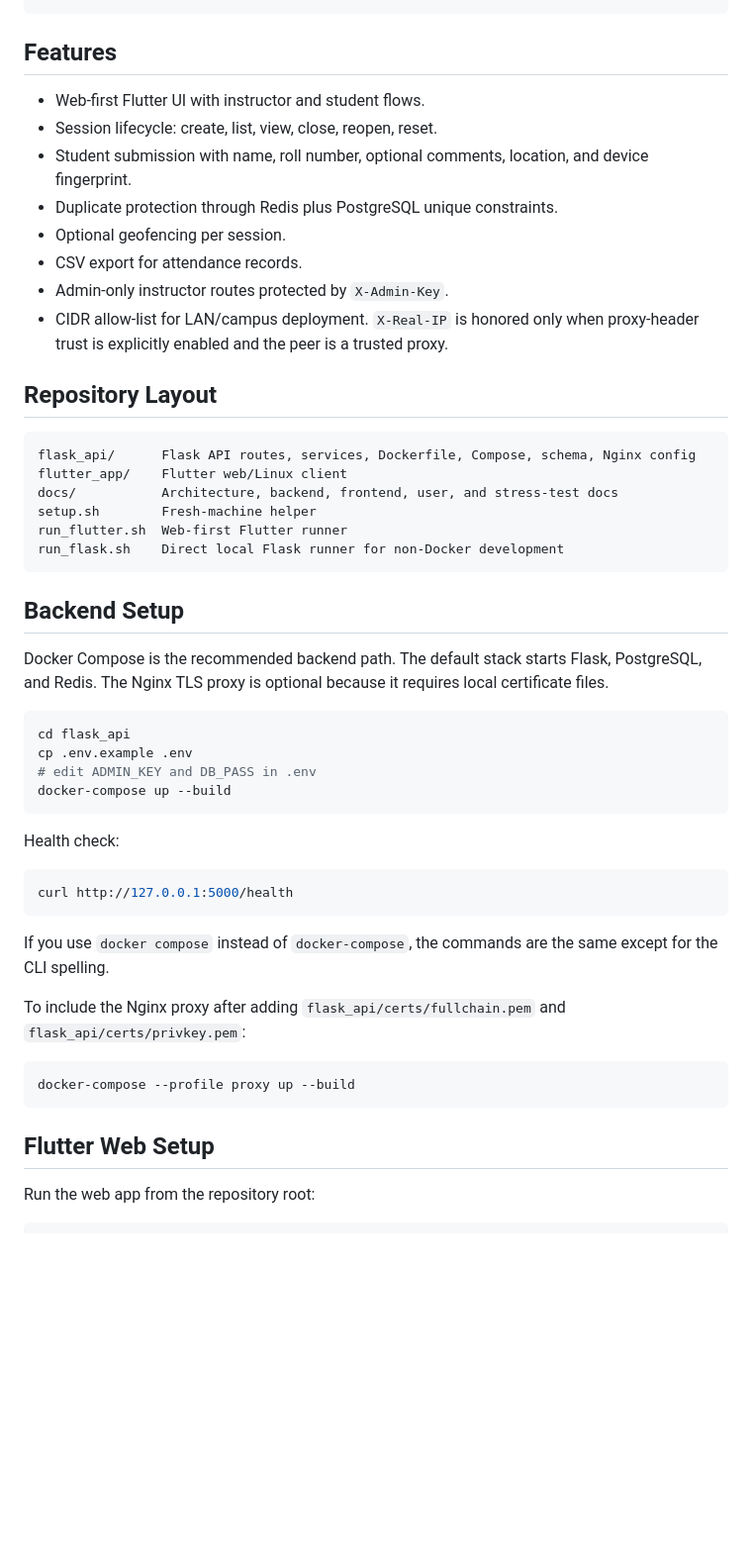
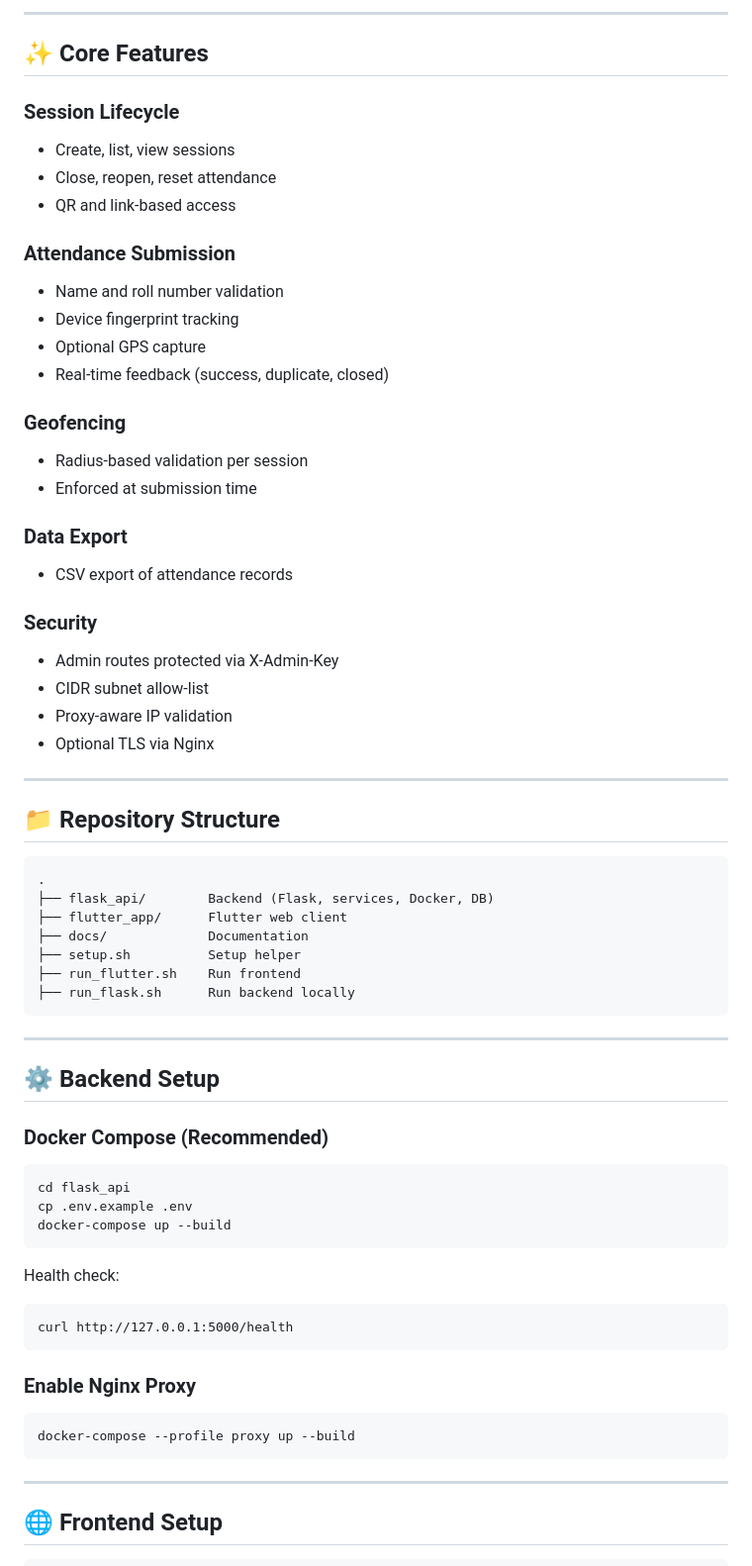
Before and after one commit to kushagrathisside/geofencing-attendance, a Markdown page: README.md, the part around one of its changes. Shown at 99% size. GitHub-like rendering; blank space fills up the shorter version.

````diff
--- a/README.md
+++ b/README.md
@@ -25,59 +71,70 @@ PostgreSQL     Redis
+---
+
+## ✨ Core Features
+
+### Session Lifecycle
+- Create, list, view sessions
+- Close, reopen, reset attendance
+- QR and link-based access
+
+### Attendance Submission
+- Name and roll number validation
+- Device fingerprint tracking
+- Optional GPS capture
+- Real-time feedback (success, duplicate, closed)
+
+### Geofencing
+- Radius-based validation per session
+- Enforced at submission time
+
+### Data Export
+- CSV export of attendance records
+
+### Security
+- Admin routes protected via X-Admin-Key
+- CIDR subnet allow-list
+- Proxy-aware IP validation
+- Optional TLS via Nginx
+
+---
+
+## 📁 Repository Structure
+
+```
+.
+├── flask_api/        Backend (Flask, services, Docker, DB)
+├── flutter_app/      Flutter web client
+├── docs/             Documentation
+├── setup.sh          Setup helper
+├── run_flutter.sh    Run frontend
+├── run_flask.sh      Run backend locally
 ```
 
-## Features
+---
 
-- Web-first Flutter UI with instructor and student flows.
-- Session lifecycle: create, list, view, close, reopen, reset.
-- Student submission with name, roll number, optional comments, location, and
-  device fingerprint.
-- Duplicate protection through Redis plus PostgreSQL unique constraints.
-- Optional geofencing per session.
-- CSV export for attendance records.
-- Admin-only instructor routes protected by `X-Admin-Key`.
-- CIDR allow-list for LAN/campus deployment. `X-Real-IP` is honored only when
-  proxy-header trust is explicitly enabled and the peer is a trusted proxy.
+## ⚙️ Backend Setup
 
-## Repository Layout
+### Docker Compose (Recommended)
 
-```text
-flask_api/      Flask API routes, services, Dockerfile, Compose, schema, Nginx config
-flutter_app/    Flutter web/Linux client
-docs/           Architecture, backend, frontend, user, and stress-test docs
-setup.sh        Fresh-machine helper
-run_flutter.sh  Web-first Flutter runner
-run_flask.sh    Direct local Flask runner for non-Docker development
 ```
-
-## Backend Setup
-
-Docker Compose is the recommended backend path. The default stack starts Flask,
-PostgreSQL, and Redis. The Nginx TLS proxy is optional because it requires local
-certificate files.
-
-```bash
 cd flask_api
 cp .env.example .env
-# edit ADMIN_KEY and DB_PASS in .env
 docker-compose up --build
 ```
 
 Health check:
 
-```bash
+```
 curl http://127.0.0.1:5000/health
 ```
 
-If you use `docker compose` instead of `docker-compose`, the commands are the
-same except for the CLI spelling.
+### Enable Nginx Proxy
 
-To include the Nginx proxy after adding `flask_api/certs/fullchain.pem` and
-`flask_api/certs/privkey.pem`:
-
-```bash
+```
 docker-compose --profile proxy up --build
 ```
 
-## Flutter Web Setup
+---
 
-Run the web app from the repository root:
+## 🌐 Frontend Setup
 
````
Also changed, not shown: other parts of README.md (+187 -49 lines).
